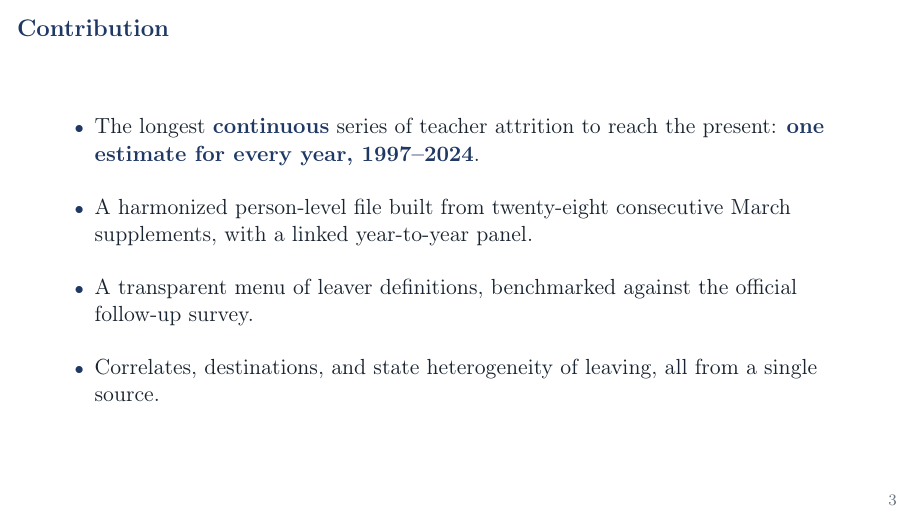
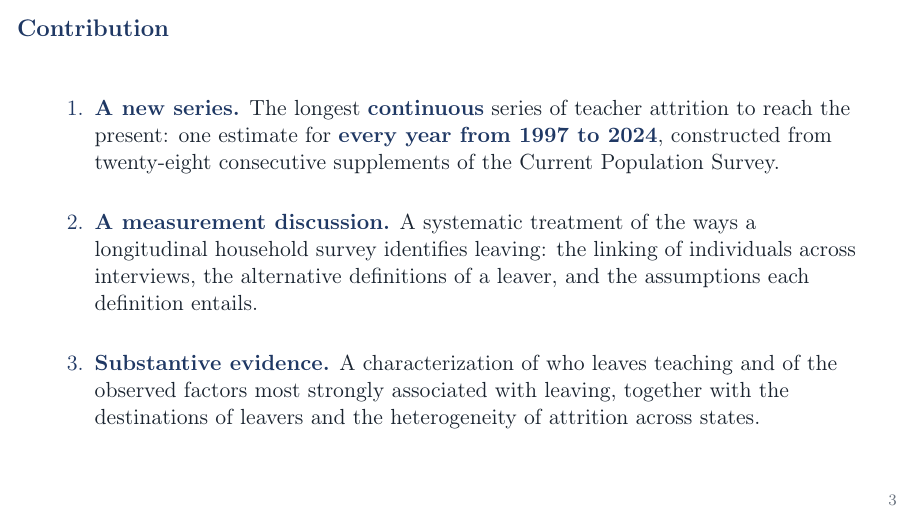
Before and after one commit to jedr1-ship-it/Alternative-Pathways----Quant, LaTeX slides (report/data_cluster/main.tex): page 3 of 33. Compiled offline with pdfLaTeX.

Commit message:
Contribution slide rewritten: three numbered contributions, academic register
A new series (continuous, yearly, 1997-2024), a measurement discussion
(linking, leaver definitions, assumptions), and the substantive evidence
(who leaves and what correlates with leaving, destinations, states).

Co-Authored-By: Claude Fable 5 <noreply@anthropic.com>
Claude-Session: https://claude.ai/code/session_01DNzQPDcr3zfLTraMHUHqUn

```diff
--- a/report/data_cluster/main.tex
+++ b/report/data_cluster/main.tex
@@ -61,16 +61,20 @@
 % ================= Contribution =================
 \begin{frame}{Contribution}
   \vspace{0.4em}
-  \begin{itemize}\setlength\itemsep{1.2em}
-    \item The longest \msg{continuous} series of teacher attrition to reach
-          the present: \msg{one estimate for every year, 1997--2024}.
-    \item A harmonized person-level file built from twenty-eight consecutive
-          March supplements, with a linked year-to-year panel.
-    \item A transparent menu of leaver definitions, benchmarked against the
-          official follow-up survey.
-    \item Correlates, destinations, and state heterogeneity of leaving,
-          all from a single source.
-  \end{itemize}
+  \begin{enumerate}\setlength\itemsep{1.5em}
+    \item \msg{A new series.} The longest \msg{continuous} series of teacher
+          attrition to reach the present: one estimate for
+          \msg{every year from 1997 to 2024}, constructed from twenty-eight
+          consecutive supplements of the Current Population Survey.
+    \item \msg{A measurement discussion.} A systematic treatment of the ways
+          a longitudinal household survey identifies leaving: the linking of
+          individuals across interviews, the alternative definitions of a
+          leaver, and the assumptions each definition entails.
+    \item \msg{Substantive evidence.} A characterization of who leaves
+          teaching and of the observed factors most strongly associated with
+          leaving, together with the destinations of leavers and the
+          heterogeneity of attrition across states.
+  \end{enumerate}
 \end{frame}
 
 % ================= B. Data =================
```
Also changed, not shown: report/data_cluster/main.pdf.
